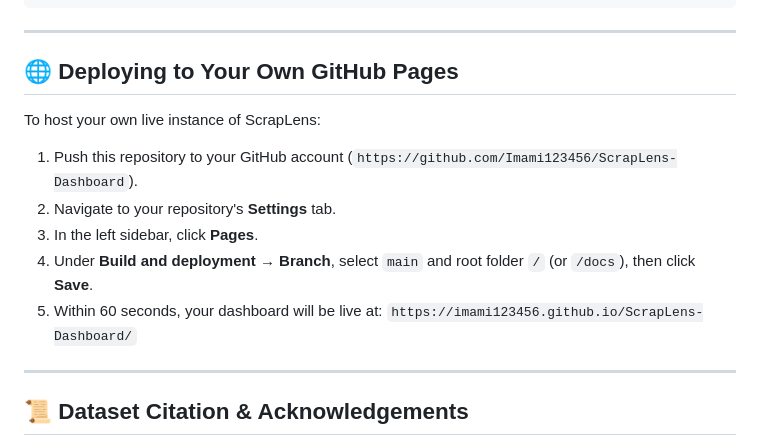
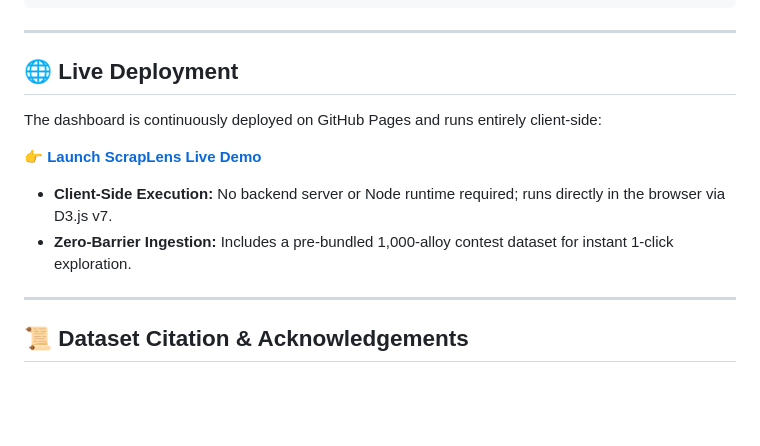
Before and after one commit to Imami123456/ScrapLens-Dashboard, a Markdown page: README.md, the part around the change. Rendered like a GitHub page; blank space fills up the shorter version.

Commit message:
docs: streamline live deployment section in README

```diff
--- a/README.md
+++ b/README.md
@@ -178,15 +178,14 @@ ScrapLens/
 
 ---
 
-## 🌐 Deploying to Your Own GitHub Pages
+## 🌐 Live Deployment
 
-To host your own live instance of ScrapLens:
-1. Push this repository to your GitHub account (`https://github.com/Imami123456/ScrapLens-Dashboard`).
-2. Navigate to your repository's **Settings** tab.
-3. In the left sidebar, click **Pages**.
-4. Under **Build and deployment** &rarr; **Branch**, select `main` and root folder `/` (or `/docs`), then click **Save**.
-5. Within 60 seconds, your dashboard will be live at:
-   `https://imami123456.github.io/ScrapLens-Dashboard/`
+The dashboard is continuously deployed on GitHub Pages and runs entirely client-side:
+
+👉 **[Launch ScrapLens Live Demo](https://imami123456.github.io/ScrapLens-Dashboard/)**
+
+- **Client-Side Execution:** No backend server or Node runtime required; runs directly in the browser via D3.js v7.
+- **Zero-Barrier Ingestion:** Includes a pre-bundled 1,000-alloy contest dataset for instant 1-click exploration.
 
 ---
 
```
